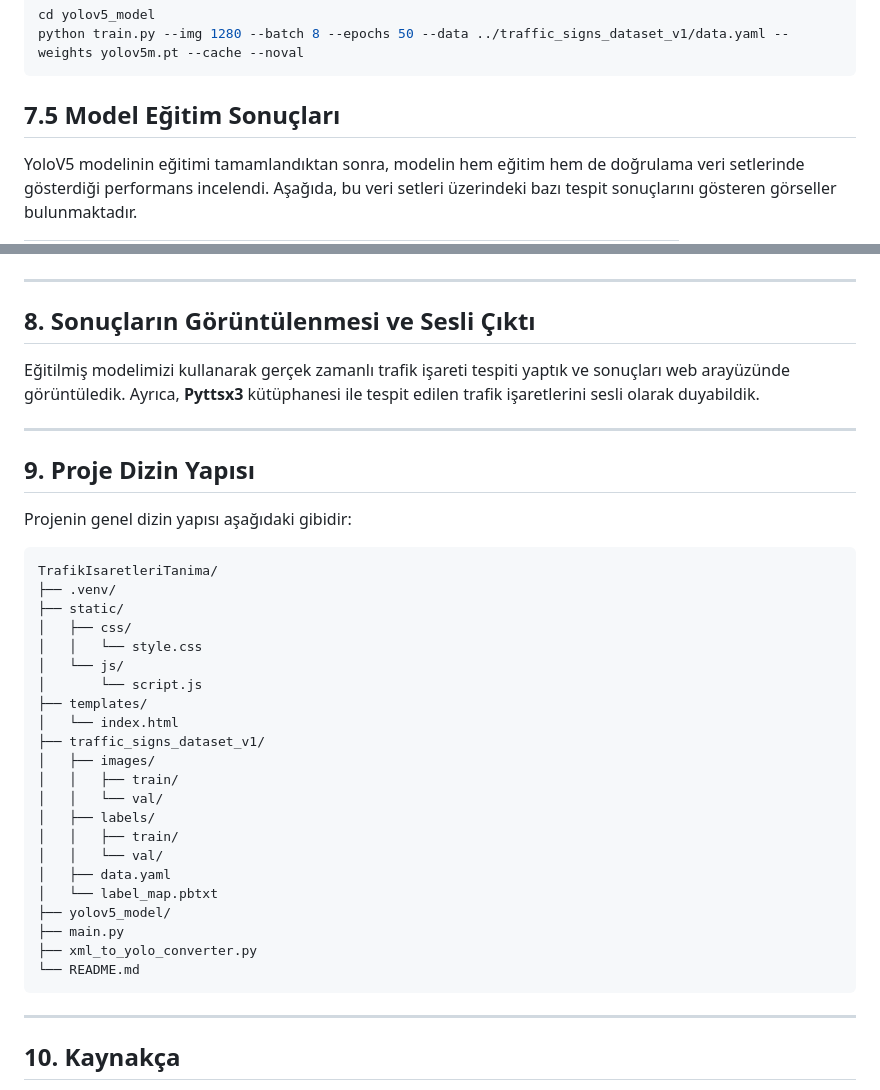
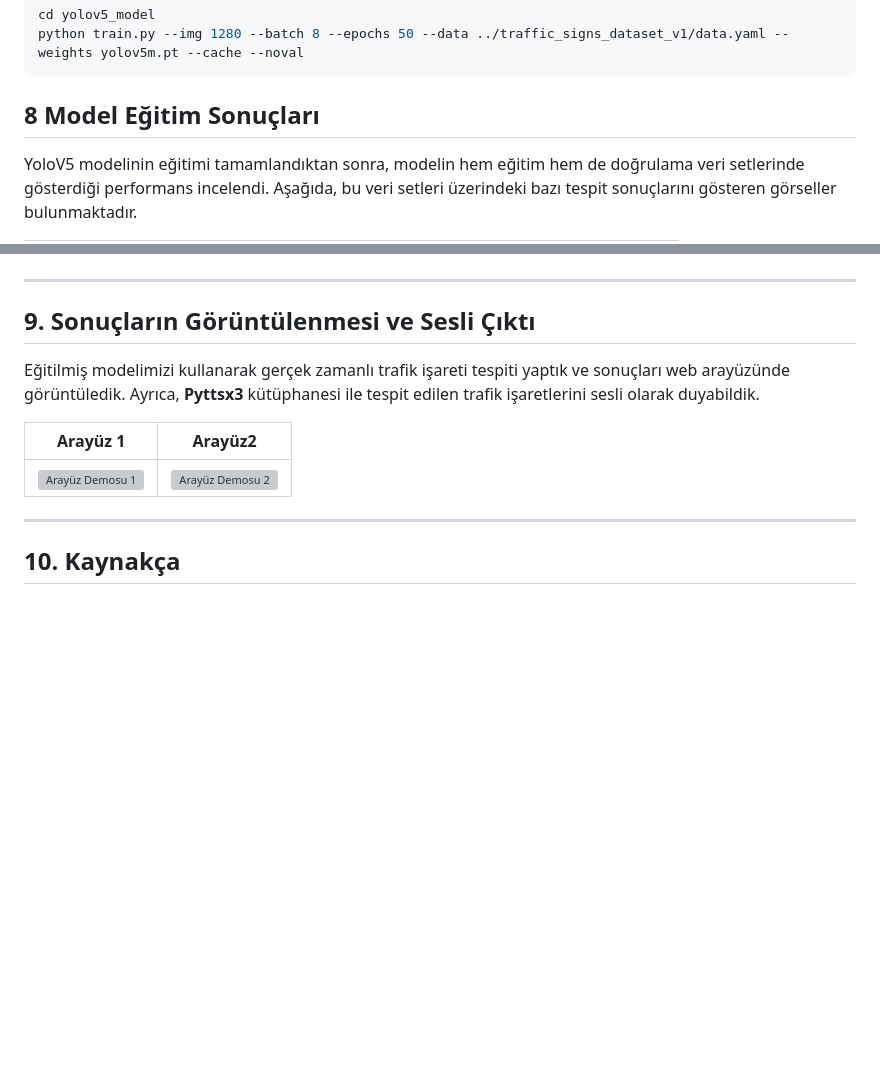
Before and after one commit to can61cebi/TrafficSignRecognition, a Markdown page: Readme.MD, 2 parts joined by grey strips. Drawn GitHub-style; blank space fills up the shorter version; grey boxes are pictures that could not be loaded.

Commit message:
düzenleme: Readme.MD düzeltildi

````diff
--- a/Readme.MD
+++ b/Readme.MD
@@ -406,7 +406,7 @@ cd yolov5_model
 python train.py --img 1280 --batch 8 --epochs 50 --data ../traffic_signs_dataset_v1/data.yaml --weights yolov5m.pt --cache --noval
 ```
 
-## 7.5 Model Eğitim Sonuçları
+## 8 Model Eğitim Sonuçları
 
 YoloV5 modelinin eğitimi tamamlandıktan sonra, modelin hem eğitim hem de doğrulama veri setlerinde gösterdiği performans incelendi. Aşağıda, bu veri setleri üzerindeki bazı tespit sonuçlarını gösteren görseller bulunmaktadır.
 
@@ -425,40 +425,14 @@ YoloV5 modelinin eğitimi tamamlandıktan sonra, modelin hem eğitim hem de doğ
 
 ---
 
-## 8. Sonuçların Görüntülenmesi ve Sesli Çıktı
+## 9. Sonuçların Görüntülenmesi ve Sesli Çıktı
 
 Eğitilmiş modelimizi kullanarak gerçek zamanlı trafik işareti tespiti yaptık ve sonuçları web arayüzünde görüntüledik. Ayrıca, **Pyttsx3** kütüphanesi ile tespit edilen trafik işaretlerini sesli olarak duyabildik.
 
----
 
-## 9. Proje Dizin Yapısı
-
-Projenin genel dizin yapısı aşağıdaki gibidir:
-
-```
-TrafikIsaretleriTanima/
-├── .venv/
-├── static/
-│   ├── css/
-│   │   └── style.css
-│   └── js/
-│       └── script.js
-├── templates/
-│   └── index.html
-├── traffic_signs_dataset_v1/
-│   ├── images/
-│   │   ├── train/
-│   │   └── val/
-│   ├── labels/
-│   │   ├── train/
-│   │   └── val/
-│   ├── data.yaml
-│   └── label_map.pbtxt
-├── yolov5_model/
-├── main.py
-├── xml_to_yolo_converter.py
-└── README.md
-```
+| Arayüz 1                                                                     | Arayüz2                                                                |
+|------------------------------------------------------------------------------|------------------------------------------------------------------------|
+| <img src="presentation/sonuc1.png" alt="Arayüz Demosu 1" width="300"/> | <img src="presentation/sonuc2.png" alt="Arayüz Demosu 2" width="300"/> |
 
 ---
 
````
